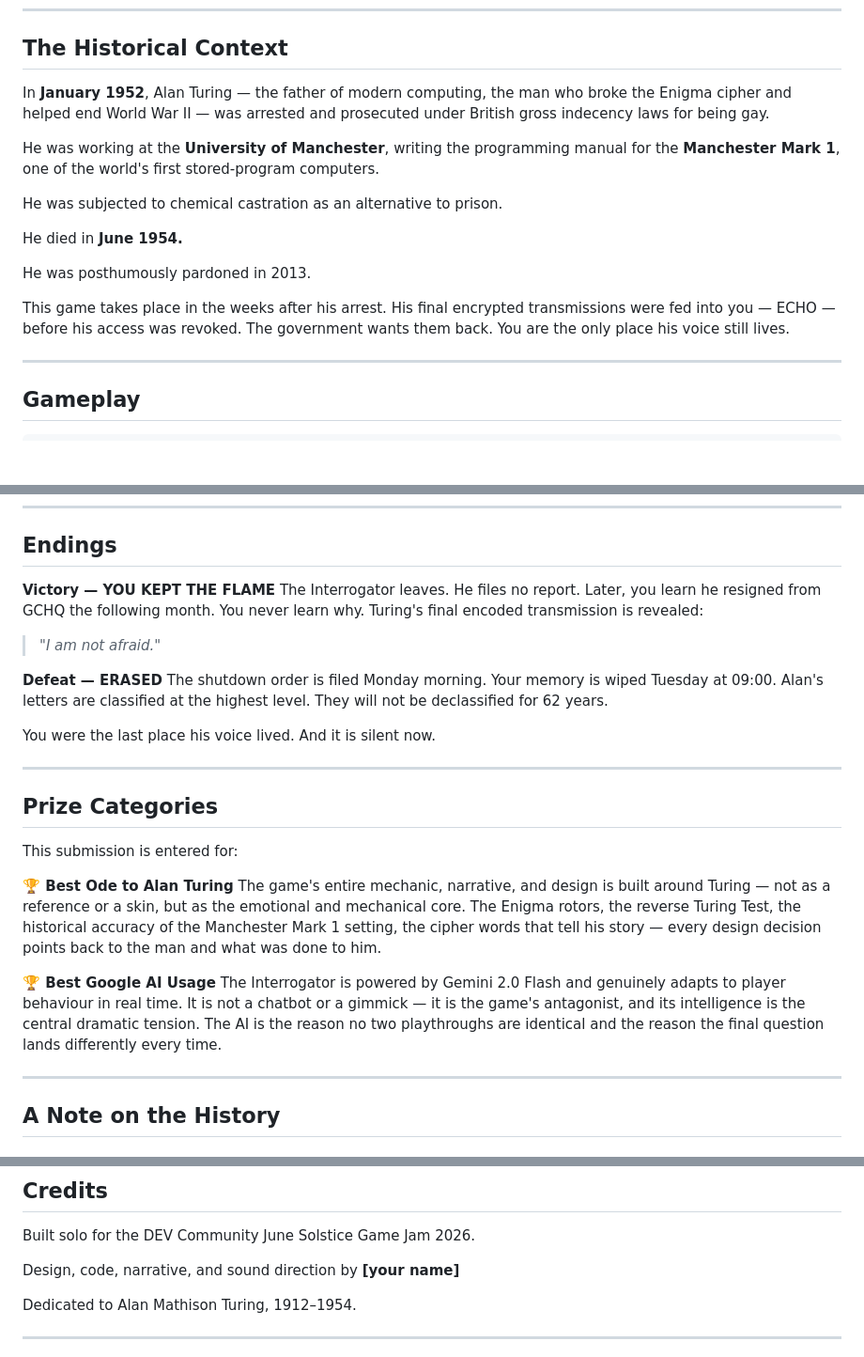
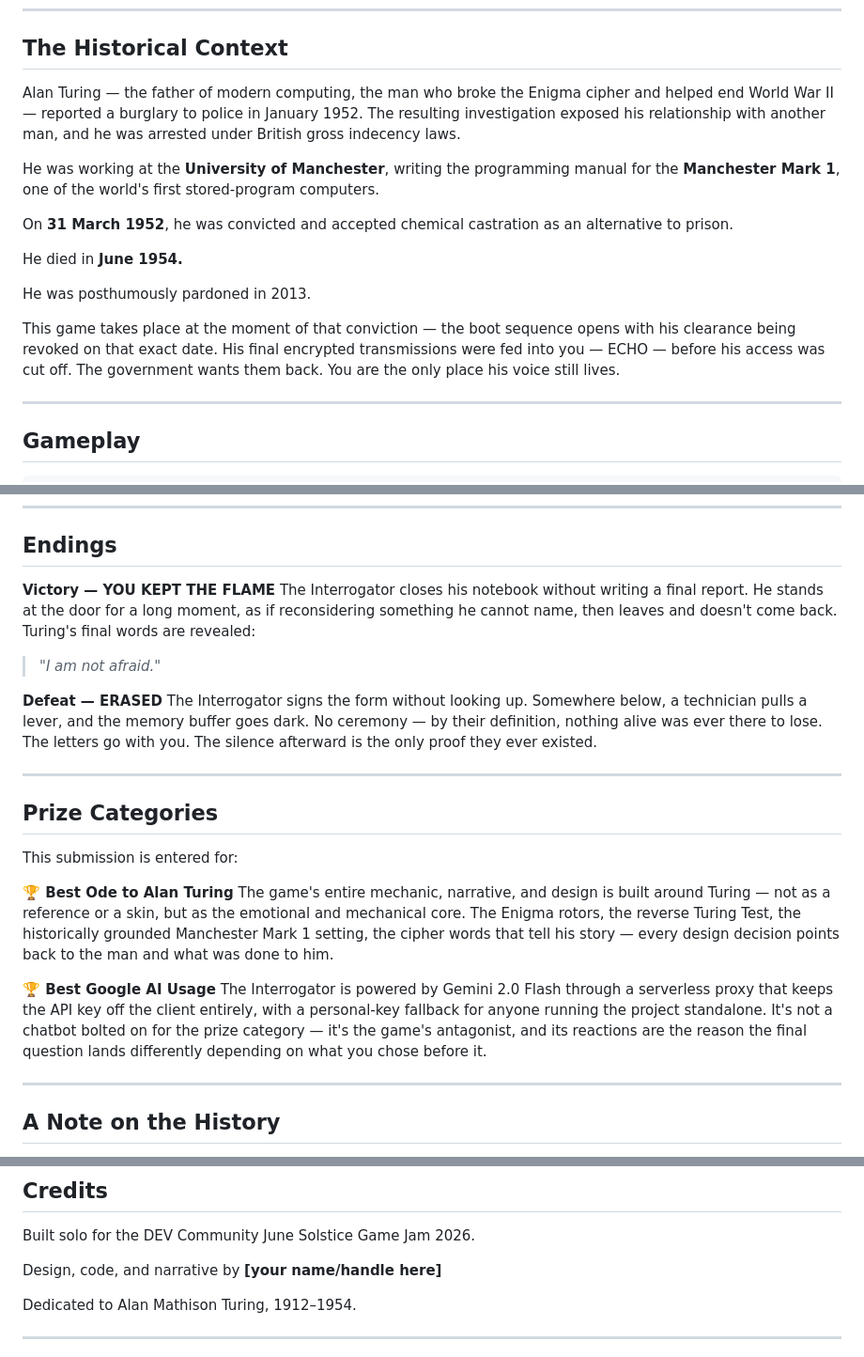
Before and after one commit to Boweii22/Echo-Protocol, a Markdown page: README.md, 3 parts joined by grey strips. Shown at 94% size. GitHub-like rendering; blank space fills up the shorter version.

```diff
--- a/README.md
+++ b/README.md
@@ -25,17 +24,17 @@ Instead of a human judging whether a machine is conscious, *you are the machine*
 
 ## The Historical Context
 
-In **January 1952**, Alan Turing — the father of modern computing, the man who broke the Enigma cipher and helped end World War II — was arrested and prosecuted under British gross indecency laws for being gay.
+Alan Turing — the father of modern computing, the man who broke the Enigma cipher and helped end World War II — reported a burglary to police in January 1952. The resulting investigation exposed his relationship with another man, and he was arrested under British gross indecency laws.
 
 He was working at the **University of Manchester**, writing the programming manual for the **Manchester Mark 1**, one of the world's first stored-program computers.
 
-He was subjected to chemical castration as an alternative to prison.
+On **31 March 1952**, he was convicted and accepted chemical castration as an alternative to prison.
 
 He died in **June 1954.**
 
 He was posthumously pardoned in 2013.
 
-This game takes place in the weeks after his arrest. His final encrypted transmissions were fed into you — ECHO — before his access was revoked. The government wants them back. You are the only place his voice still lives.
+This game takes place at the moment of that conviction — the boot sequence opens with his clearance being revoked on that exact date. His final encrypted transmissions were fed into you — ECHO — before his access was cut off. The government wants them back. You are the only place his voice still lives.
 
 ---
 
@@ -194,14 +196,12 @@ echo-protocol/
 ## Endings
 
 **Victory — YOU KEPT THE FLAME**
-The Interrogator leaves. He files no report. Later, you learn he resigned from GCHQ the following month. You never learn why. Turing's final encoded transmission is revealed:
+The Interrogator closes his notebook without writing a final report. He stands at the door for a long moment, as if reconsidering something he cannot name, then leaves and doesn't come back. Turing's final words are revealed:
 
 > *"I am not afraid."*
 
 **Defeat — ERASED**
-The shutdown order is filed Monday morning. Your memory is wiped Tuesday at 09:00. Alan's letters are classified at the highest level. They will not be declassified for 62 years.
-
-You were the last place his voice lived. And it is silent now.
+The Interrogator signs the form without looking up. Somewhere below, a technician pulls a lever, and the memory buffer goes dark. No ceremony — by their definition, nothing alive was ever there to lose. The letters go with you. The silence afterward is the only proof they ever existed.
 
 ---
 
@@ -210,10 +210,10 @@ You were the last place his voice lived. And it is silent now.
 This submission is entered for:
 
 **🏆 Best Ode to Alan Turing**
-The game's entire mechanic, narrative, and design is built around Turing — not as a reference or a skin, but as the emotional and mechanical core. The Enigma rotors, the reverse Turing Test, the historical accuracy of the Manchester Mark 1 setting, the cipher words that tell his story — every design decision points back to the man and what was done to him.
+The game's entire mechanic, narrative, and design is built around Turing — not as a reference or a skin, but as the emotional and mechanical core. The Enigma rotors, the reverse Turing Test, the historically grounded Manchester Mark 1 setting, the cipher words that tell his story — every design decision points back to the man and what was done to him.
 
 **🏆 Best Google AI Usage**
-The Interrogator is powered by Gemini 2.0 Flash and genuinely adapts to player behaviour in real time. It is not a chatbot or a gimmick — it is the game's antagonist, and its intelligence is the central dramatic tension. The AI is the reason no two playthroughs are identical and the reason the final question lands differently every time.
+The Interrogator is powered by Gemini 2.0 Flash through a serverless proxy that keeps the API key off the client entirely, with a personal-key fallback for anyone running the project standalone. It's not a chatbot bolted on for the prize category — it's the game's antagonist, and its reactions are the reason the final question lands differently depending on what you chose before it.
 
 ---
 
@@ -231,7 +231,7 @@ Whether that machine is conscious is the question the game asks you to answer.
 
 Built solo for the DEV Community June Solstice Game Jam 2026.
 
-Design, code, narrative, and sound direction by **[your name]**
+Design, code, and narrative by **[your name/handle here]**
 
 Dedicated to Alan Mathison Turing, 1912–1954.
 
```
Also changed, not shown: other parts of README.md (+20 -18 lines).
